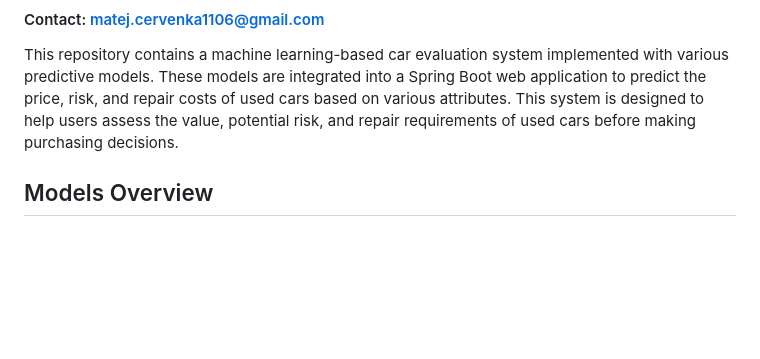
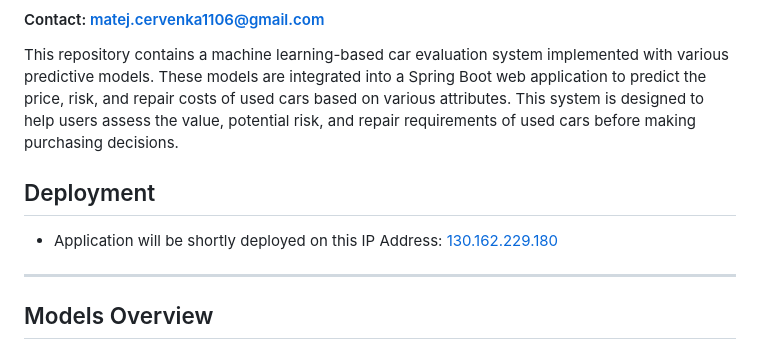
Before and after one commit to Matresis/Omega-App, a Markdown page: README.md, the part around the change. Rendered like a GitHub page; blank space fills up the shorter version.

```diff
--- a/README.md
+++ b/README.md
@@ -5,6 +5,11 @@
 #### Contact: matej.cervenka1106@gmail.com
 
 This repository contains a machine learning-based car evaluation system implemented with various predictive models. These models are integrated into a Spring Boot web application to predict the price, risk, and repair costs of used cars based on various attributes. This system is designed to help users assess the value, potential risk, and repair requirements of used cars before making purchasing decisions.
+
+## Deployment
+- Application will be shortly deployed on this IP Address: [130.162.229.180](http://130.162.229.180/)
+
+---
 
 ## Models Overview
 
```
